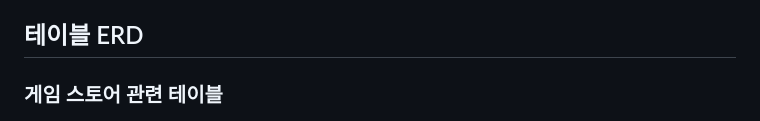
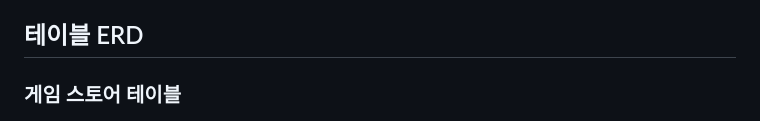
Before and after one commit to Leekyeongtaek/game-store, a Markdown page: README.md, the part around the change. Drawn GitHub-style.

```diff
--- a/README.md
+++ b/README.md
@@ -28,7 +28,7 @@
 
 ## 테이블 ERD
 
-### 게임 스토어 관련 테이블
+### 게임 스토어 테이블
 ![게임스토어 ERD](./images/game-store-erd.png)
 
 ## 프로젝트 개선 사항 기록
```
